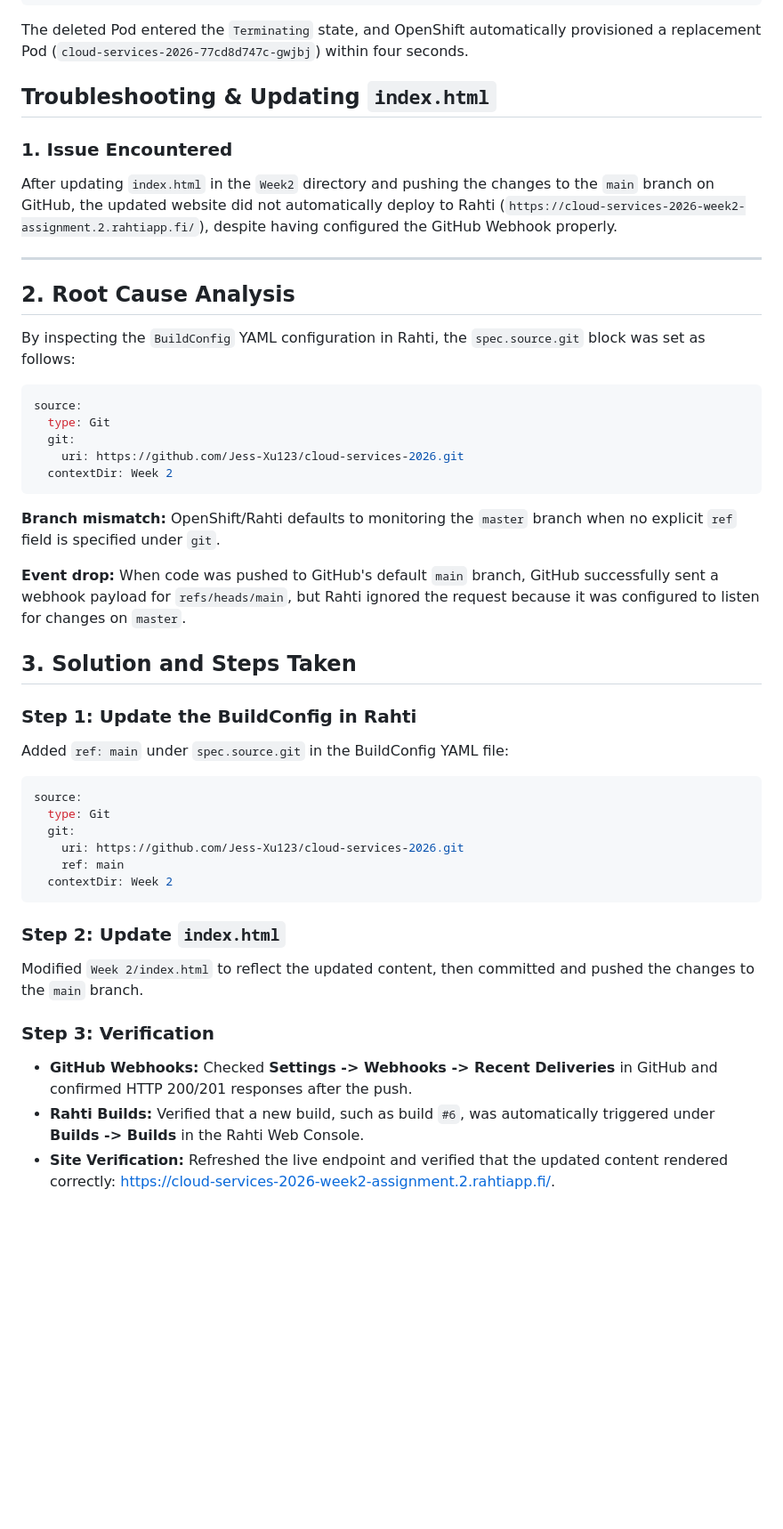
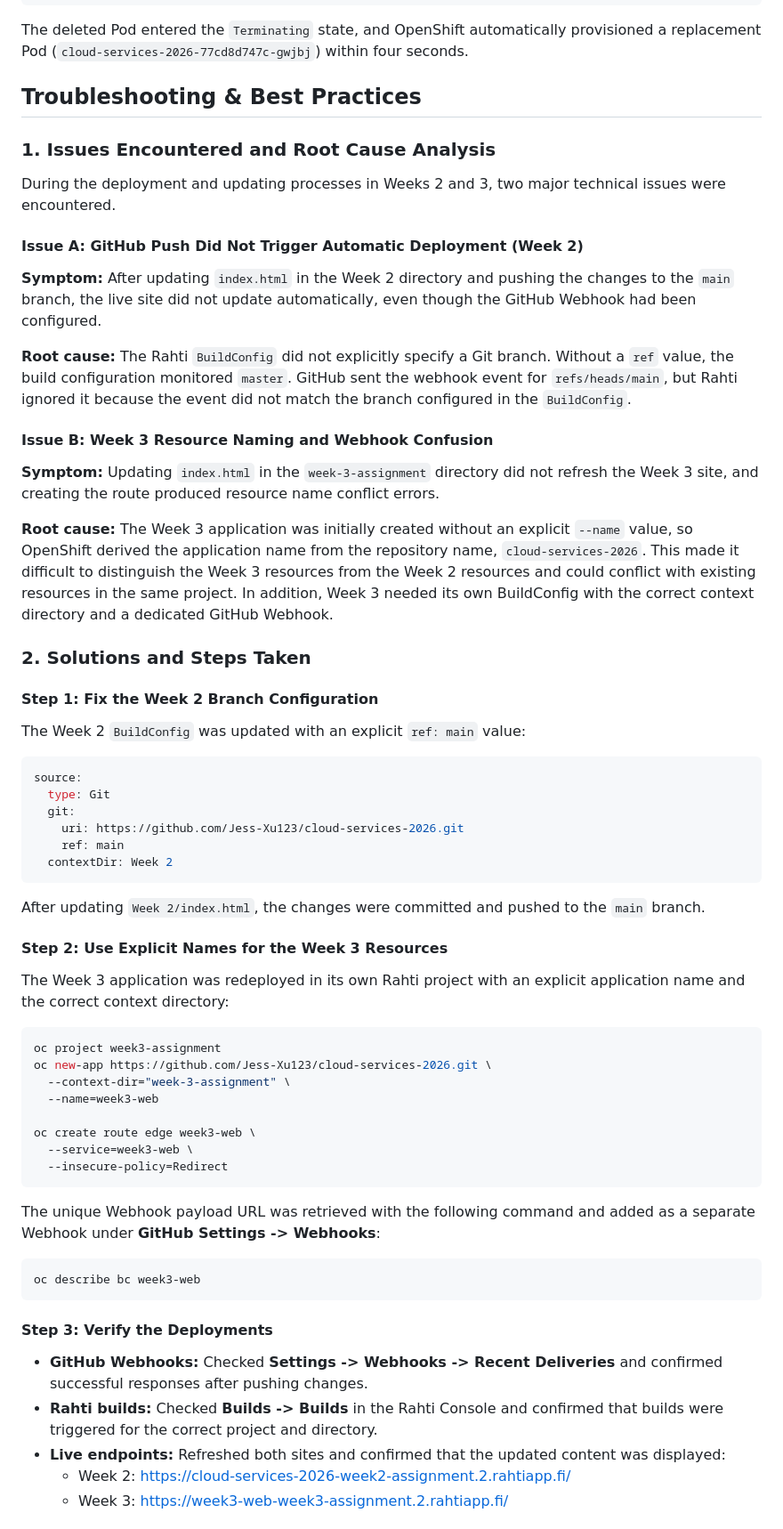
Before and after one commit to Jess-Xu123/cloud-services-2026, a Markdown page: Week2-Rahti-assignment.md, the part around one of its changes. Shown at 89% size. Drawn GitHub-style; blank space fills up the shorter version.

Commit message:
week 3 mistakes included in this md

````diff
--- a/Week2-Rahti-assignment.md
+++ b/Week2-Rahti-assignment.md
@@ -215,39 +215,42 @@ oc get pods
 
 The deleted Pod entered the `Terminating` state, and OpenShift automatically provisioned a replacement Pod (`cloud-services-2026-77cd8d747c-gwjbj`) within four seconds.
 
-## Troubleshooting & Updating `index.html`
+## Troubleshooting & Best Practices
 
-### 1. Issue Encountered
+### 1. Issues Encountered and Root Cause Analysis
 
-After updating `index.html` in the `Week2` directory and pushing the changes to the `main` branch on GitHub, the updated website did not automatically deploy to Rahti (`https://cloud-services-2026-week2-assignment.2.rahtiapp.fi/`), despite having configured the GitHub Webhook properly.
+During the deployment and updating processes in Weeks 2 and 3, two major
+technical issues were encountered.
 
----
+#### Issue A: GitHub Push Did Not Trigger Automatic Deployment (Week 2)
 
-## 2. Root Cause Analysis
+**Symptom:** After updating `index.html` in the Week 2 directory and pushing the
+changes to the `main` branch, the live site did not update automatically, even
+though the GitHub Webhook had been configured.
 
-By inspecting the `BuildConfig` YAML configuration in Rahti, the
-`spec.source.git` block was set as follows:
+**Root cause:** The Rahti `BuildConfig` did not explicitly specify a Git branch.
+Without a `ref` value, the build configuration monitored `master`. GitHub sent
+the webhook event for `refs/heads/main`, but Rahti ignored it because the event
+did not match the branch configured in the `BuildConfig`.
 
-```yaml
-source:
-  type: Git
-  git:
-    uri: https://github.com/Jess-Xu123/cloud-services-2026.git
-  contextDir: Week 2
-```
+#### Issue B: Week 3 Resource Naming and Webhook Confusion
 
-**Branch mismatch:** OpenShift/Rahti defaults to monitoring the `master` branch
-when no explicit `ref` field is specified under `git`.
+**Symptom:** Updating `index.html` in the `week-3-assignment` directory did not
+refresh the Week 3 site, and creating the route produced resource name conflict
+errors.
 
-**Event drop:** When code was pushed to GitHub's default `main` branch, GitHub
-successfully sent a webhook payload for `refs/heads/main`, but Rahti ignored the
-request because it was configured to listen for changes on `master`.
+**Root cause:** The Week 3 application was initially created without an
+explicit `--name` value, so OpenShift derived the application name from the
+repository name, `cloud-services-2026`. This made it difficult to distinguish
+the Week 3 resources from the Week 2 resources and could conflict with existing
+resources in the same project. In addition, Week 3 needed its own BuildConfig
+with the correct context directory and a dedicated GitHub Webhook.
 
-## 3. Solution and Steps Taken
+### 2. Solutions and Steps Taken
 
-### Step 1: Update the BuildConfig in Rahti
+#### Step 1: Fix the Week 2 Branch Configuration
 
-Added `ref: main` under `spec.source.git` in the BuildConfig YAML file:
+The Week 2 `BuildConfig` was updated with an explicit `ref: main` value:
 
 ```yaml
 source:
@@ -258,17 +261,40 @@ source:
   contextDir: Week 2
 ```
 
-### Step 2: Update `index.html`
+After updating `Week 2/index.html`, the changes were committed and pushed to
+the `main` branch.
 
-Modified `Week 2/index.html` to reflect the updated content, then committed
-and pushed the changes to the `main` branch.
+#### Step 2: Use Explicit Names for the Week 3 Resources
 
-### Step 3: Verification
+The Week 3 application was redeployed in its own Rahti project with an explicit
+application name and the correct context directory:
 
-- **GitHub Webhooks:** Checked **Settings -> Webhooks -> Recent Deliveries** in
-  GitHub and confirmed HTTP 200/201 responses after the push.
-- **Rahti Builds:** Verified that a new build, such as build `#6`, was
-  automatically triggered under **Builds -> Builds** in the Rahti Web Console.
-- **Site Verification:** Refreshed the live endpoint and verified that the
-  updated content rendered correctly:
-  <https://cloud-services-2026-week2-assignment.2.rahtiapp.fi/>.
+```bash
+oc project week3-assignment
+oc new-app https://github.com/Jess-Xu123/cloud-services-2026.git \
+  --context-dir="week-3-assignment" \
+  --name=week3-web
+
+oc create route edge week3-web \
+  --service=week3-web \
+  --insecure-policy=Redirect
+```
+
+The unique Webhook payload URL was retrieved with the following command and
+added as a separate Webhook under **GitHub Settings -> Webhooks**:
+
+```bash
+oc describe bc week3-web
+```
+
+#### Step 3: Verify the Deployments
+
+- **GitHub Webhooks:** Checked **Settings -> Webhooks -> Recent Deliveries**
+  and confirmed successful responses after pushing changes.
+- **Rahti builds:** Checked **Builds -> Builds** in the Rahti Console and
+  confirmed that builds were triggered for the correct project and directory.
+- **Live endpoints:** Refreshed both sites and confirmed that the updated
+  content was displayed:
+  - Week 2: <https://cloud-services-2026-week2-assignment.2.rahtiapp.fi/>
+  - Week 3: <https://week3-web-week3-assignment.2.rahtiapp.fi/>
+
````
Also changed, not shown: other parts of Week2-Rahti-assignment.md (+32 -0 lines).
